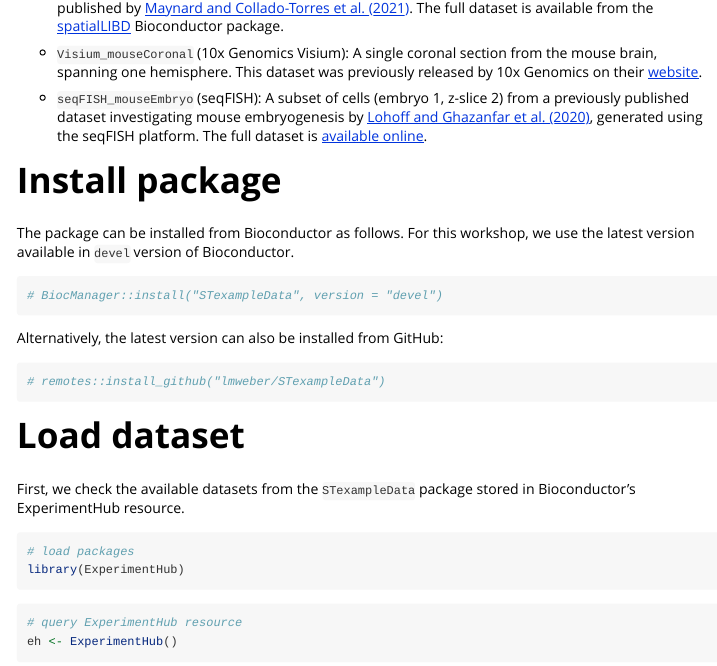
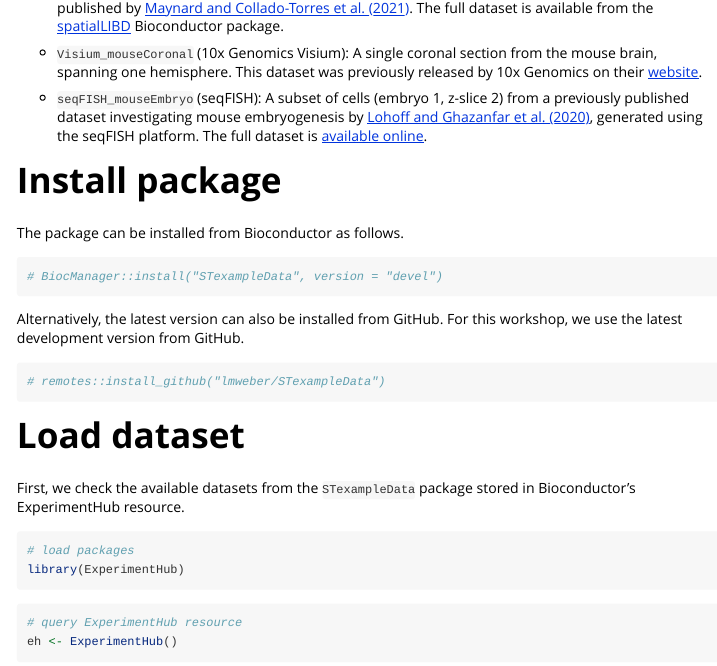
Before and after one commit to drighelli/SpatialExperiment_Bioc2021, an R Markdown document (vignettes/STexampleData.Rmd): the page in a window 1100 px wide, from 550 px down. Rendered offline with R 4.5, knitr and Pandoc, with nearby package versions; some code elsewhere in the file could not run offline.

Commit message:
update STexampleData vignette to use objects from GitHub version

````diff
--- a/vignettes/STexampleData.Rmd
+++ b/vignettes/STexampleData.Rmd
@@ -37,13 +37,13 @@ The package currently contains the following datasets:
 
 # Install package
 
-The package can be installed from Bioconductor as follows. For this workshop, we use the latest version available in `devel` version of Bioconductor.
+The package can be installed from Bioconductor as follows.
 
 ```{r, message=FALSE}
 # BiocManager::install("STexampleData", version = "devel")
 ```
 
-Alternatively, the latest version can also be installed from GitHub:
+Alternatively, the latest version can also be installed from GitHub. For this workshop, we use the latest development version from GitHub.
 
 ```{r, message=FALSE}
 # remotes::install_github("lmweber/STexampleData")
````
Also changed, not shown: vignettes/STexampleData.Rmd (5 more changed lines).
